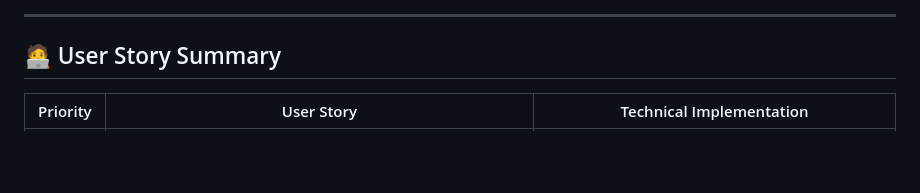
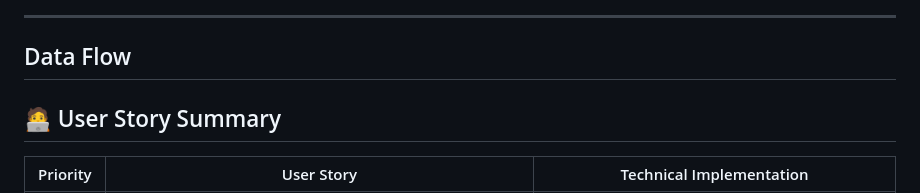
Before and after one commit to info441-sp25/final-project-kmutzet, a Markdown page: README.md, the part around the change printed below. Drawn GitHub-style; blank space fills up the shorter version.

```diff
--- a/README.md
+++ b/README.md
@@ -34,5 +34,7 @@ As developers, we’re excited about this project because it:
 
 ---
+
+## Data Flow
 
 ## 🧑‍💻 User Story Summary
 
```
Also changed, not shown: other parts of README.md (+2 -3 lines).
